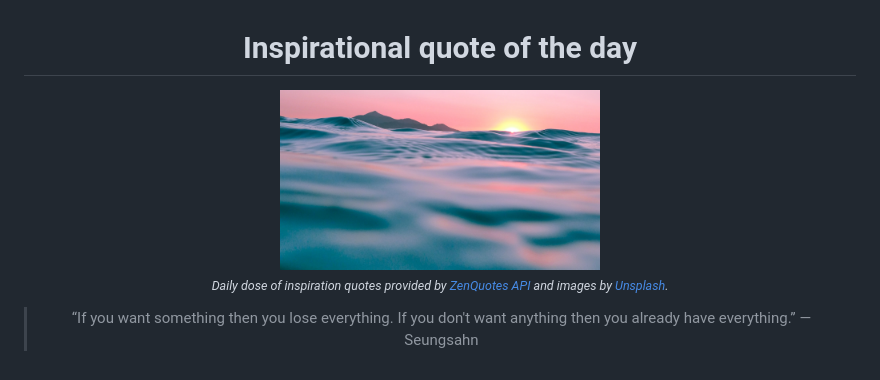
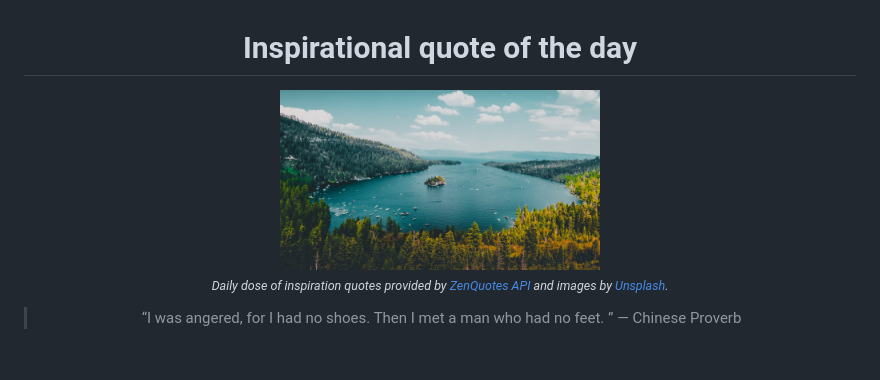
Before and after one commit to MaNemoj01/inspire-me, a Markdown page: README.md, the part around the change. Drawn GitHub-style; pictures changed too: data/photo.jpeg.

```diff
--- a/README.md
+++ b/README.md
@@ -8,6 +8,6 @@
 <sub><i>Daily dose of inspiration quotes provided by [ZenQuotes API](https://zenquotes.io/) and images by [Unsplash](https://unsplash.com/).</i></sub>
 
 
-<blockquote>&ldquo;If you want something then you lose everything. If you don't want anything then you already have everything.&rdquo; &mdash; <footer>Seungsahn</footer></blockquote>
+<blockquote>&ldquo;I was angered, for I had no shoes. Then I met a man who had no feet. &rdquo; &mdash; <footer>Chinese Proverb</footer></blockquote>
 
 </div>
```
Also changed, not shown: 2 other files.
